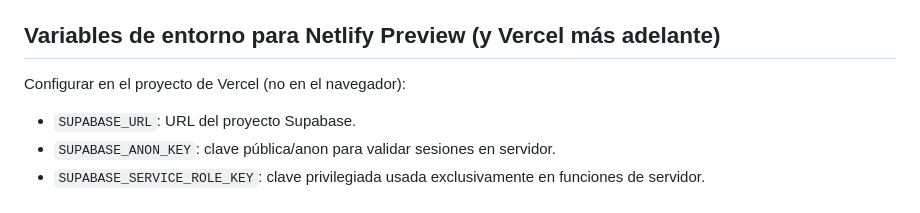
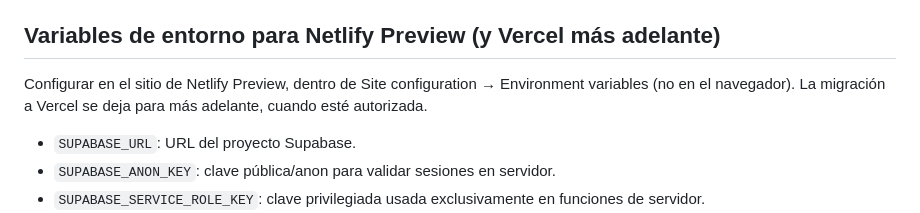
Before and after one commit to sebastiancoloma55-dev/asistencia-doctor-simi2026, a Markdown page: README.md, the part around the change. GitHub-like rendering.

```diff
--- a/README.md
+++ b/README.md
@@ -48,7 +48,7 @@ El centro de operaciones consulta indicadores de las fuentes que el perfil tenga
 
 ## Variables de entorno para Netlify Preview (y Vercel más adelante)
 
-Configurar en el proyecto de Vercel (no en el navegador):
+Configurar en el sitio de Netlify Preview, dentro de Site configuration → Environment variables (no en el navegador). La migración a Vercel se deja para más adelante, cuando esté autorizada.
 
 - `SUPABASE_URL`: URL del proyecto Supabase.
 - `SUPABASE_ANON_KEY`: clave pública/anon para validar sesiones en servidor.
```
